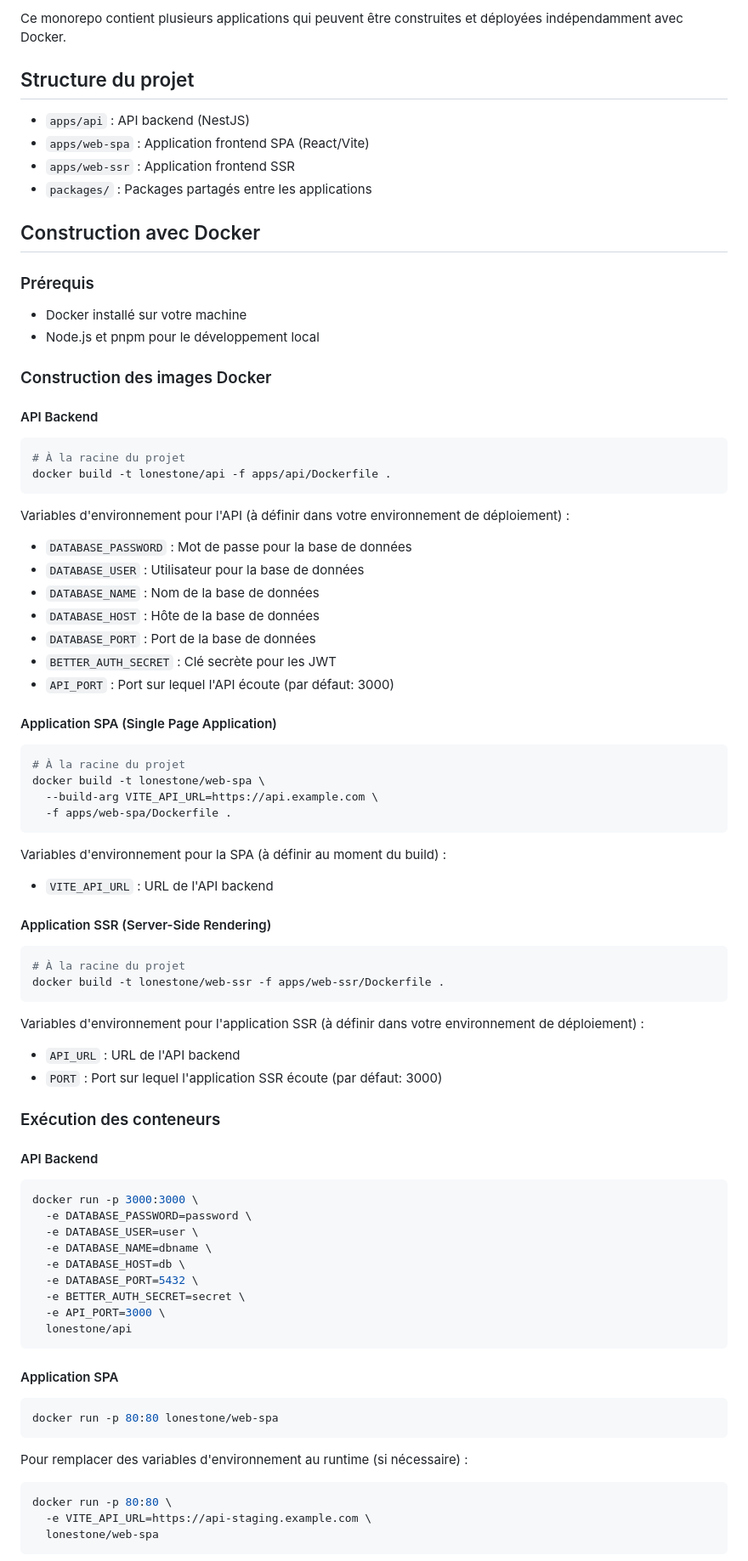
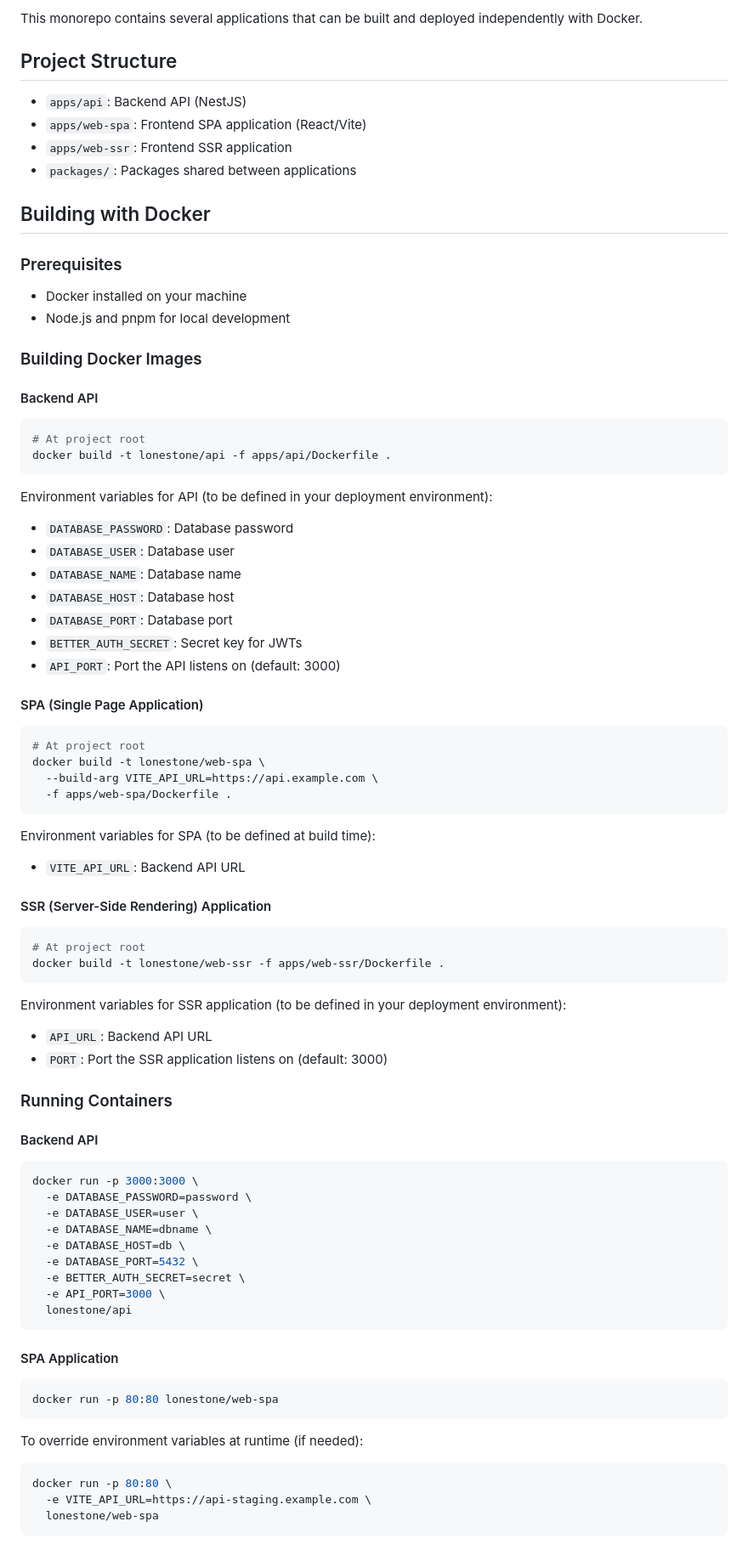
Before and after one commit to lonestone/lonestone-boilerplate, a Markdown page: README.md, the part around the change printed below. Shown: that part at 85% size. Rendered like a GitHub page.

````diff
--- a/README.md
+++ b/README.md
@@ -268,67 +268,67 @@ La documentation du projet est disponible dans le dossier `docs/` et dans `READM
 
-Ce monorepo contient plusieurs applications qui peuvent être construites et déployées indépendamment avec Docker.
+This monorepo contains several applications that can be built and deployed independently with Docker.
 
-## Structure du projet
+## Project Structure
 
-- `apps/api` : API backend (NestJS)
-- `apps/web-spa` : Application frontend SPA (React/Vite)
-- `apps/web-ssr` : Application frontend SSR
-- `packages/` : Packages partagés entre les applications
+- `apps/api`: Backend API (NestJS)
+- `apps/web-spa`: Frontend SPA application (React/Vite)
+- `apps/web-ssr`: Frontend SSR application
+- `packages/`: Packages shared between applications
 
-## Construction avec Docker
+## Building with Docker
 
-### Prérequis
+### Prerequisites
 
-- Docker installé sur votre machine
-- Node.js et pnpm pour le développement local
+- Docker installed on your machine
+- Node.js and pnpm for local development
 
-### Construction des images Docker
+### Building Docker Images
 
-#### API Backend
+#### Backend API
 
 ```bash
-# À la racine du projet
+# At project root
 docker build -t lonestone/api -f apps/api/Dockerfile .
 ```
 
-Variables d'environnement pour l'API (à définir dans votre environnement de déploiement) :
+Environment variables for API (to be defined in your deployment environment):
 
-- `DATABASE_PASSWORD` : Mot de passe pour la base de données
-- `DATABASE_USER` : Utilisateur pour la base de données
-- `DATABASE_NAME` : Nom de la base de données
-- `DATABASE_HOST` : Hôte de la base de données
-- `DATABASE_PORT` : Port de la base de données
-- `BETTER_AUTH_SECRET` : Clé secrète pour les JWT
-- `API_PORT` : Port sur lequel l'API écoute (par défaut: 3000)
+- `DATABASE_PASSWORD`: Database password
+- `DATABASE_USER`: Database user
+- `DATABASE_NAME`: Database name
+- `DATABASE_HOST`: Database host
+- `DATABASE_PORT`: Database port
+- `BETTER_AUTH_SECRET`: Secret key for JWTs
+- `API_PORT`: Port the API listens on (default: 3000)
 
-#### Application SPA (Single Page Application)
+#### SPA (Single Page Application)
 
 ```bash
-# À la racine du projet
+# At project root
 docker build -t lonestone/web-spa \
   --build-arg VITE_API_URL=https://api.example.com \
   -f apps/web-spa/Dockerfile .
 ```
 
-Variables d'environnement pour la SPA (à définir au moment du build) :
+Environment variables for SPA (to be defined at build time):
 
-- `VITE_API_URL` : URL de l'API backend
+- `VITE_API_URL`: Backend API URL
 
-#### Application SSR (Server-Side Rendering)
+#### SSR (Server-Side Rendering) Application
 
 ```bash
-# À la racine du projet
+# At project root
 docker build -t lonestone/web-ssr -f apps/web-ssr/Dockerfile .
 ```
 
-Variables d'environnement pour l'application SSR (à définir dans votre environnement de déploiement) :
+Environment variables for SSR application (to be defined in your deployment environment):
 
-- `API_URL` : URL de l'API backend
-- `PORT` : Port sur lequel l'application SSR écoute (par défaut: 3000)
+- `API_URL`: Backend API URL
+- `PORT`: Port the SSR application listens on (default: 3000)
 
-### Exécution des conteneurs
+### Running Containers
 
-#### API Backend
+#### Backend API
 
 ```bash
 docker run -p 3000:3000 \
@@ -342,13 +342,13 @@ docker run -p 3000:3000 \
   lonestone/api
 ```
 
-#### Application SPA
+#### SPA Application
 
 ```bash
 docker run -p 80:80 lonestone/web-spa
 ```
 
-Pour remplacer des variables d'environnement au runtime (si nécessaire) :
+To override environment variables at runtime (if needed):
 
 ```bash
 docker run -p 80:80 \
````
Also changed, not shown: other parts of README.md (+127 -127 lines).
